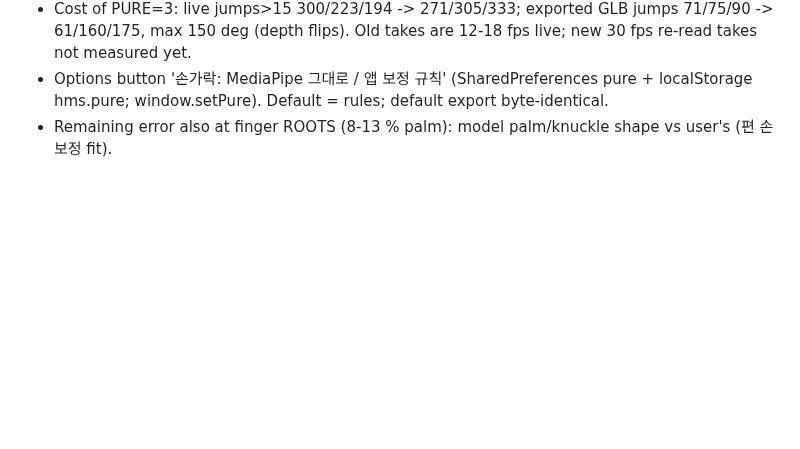
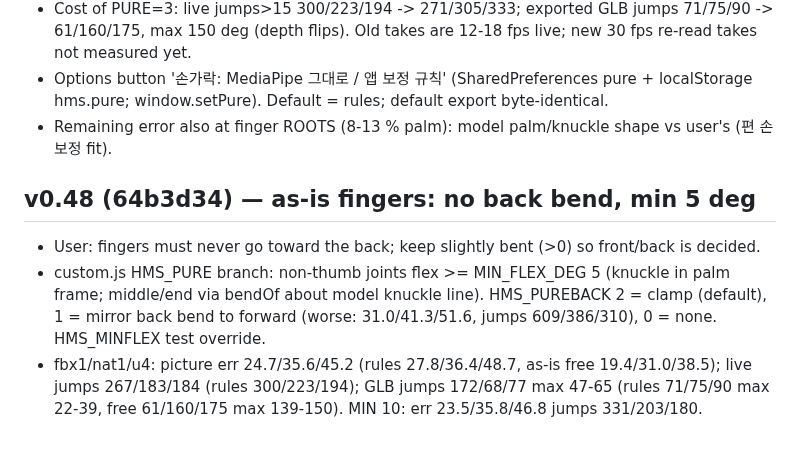
Before and after one commit to yonddu/3d-hand, a Markdown page: docs/handoffs/2026-11-01-native-quest-hand.md, the part around the change. GitHub-like rendering; blank space fills up the shorter version.

Commit message:
docs: native v0.48
Co-Authored-By: Claude Opus 5.5 <noreply@anthropic.com>
Claude-Session: https://claude.ai/code/session_01Ne23GPDP3RjRCNA6umoqxT

```diff
--- a/docs/handoffs/2026-11-01-native-quest-hand.md
+++ b/docs/handoffs/2026-11-01-native-quest-hand.md
@@ -353,3 +353,8 @@ not started. Retarget onto other skins is NOT proven visually (only equal bend n
 - Cost of PURE=3: live jumps>15 300/223/194 -> 271/305/333; exported GLB jumps 71/75/90 -> 61/160/175, max 150 deg (depth flips). Old takes are 12-18 fps live; new 30 fps re-read takes not measured yet.
 - Options button '손가락: MediaPipe 그대로 / 앱 보정 규칙' (SharedPreferences pure + localStorage hms.pure; window.setPure). Default = rules; default export byte-identical.
 - Remaining error also at finger ROOTS (8-13 % palm): model palm/knuckle shape vs user's (편 손 보정 fit).
+
+## v0.48 (64b3d34) — as-is fingers: no back bend, min 5 deg
+- User: fingers must never go toward the back; keep slightly bent (>0) so front/back is decided.
+- custom.js HMS_PURE branch: non-thumb joints flex >= MIN_FLEX_DEG 5 (knuckle in palm frame; middle/end via bendOf about model knuckle line). HMS_PUREBACK 2 = clamp (default), 1 = mirror back bend to forward (worse: 31.0/41.3/51.6, jumps 609/386/310), 0 = none. HMS_MINFLEX test override.
+- fbx1/nat1/u4: picture err 24.7/35.6/45.2 (rules 27.8/36.4/48.7, as-is free 19.4/31.0/38.5); live jumps 267/183/184 (rules 300/223/194); GLB jumps 172/68/77 max 47-65 (rules 71/75/90 max 22-39, free 61/160/175 max 139-150). MIN 10: err 23.5/35.8/46.8 jumps 331/203/180.
```
